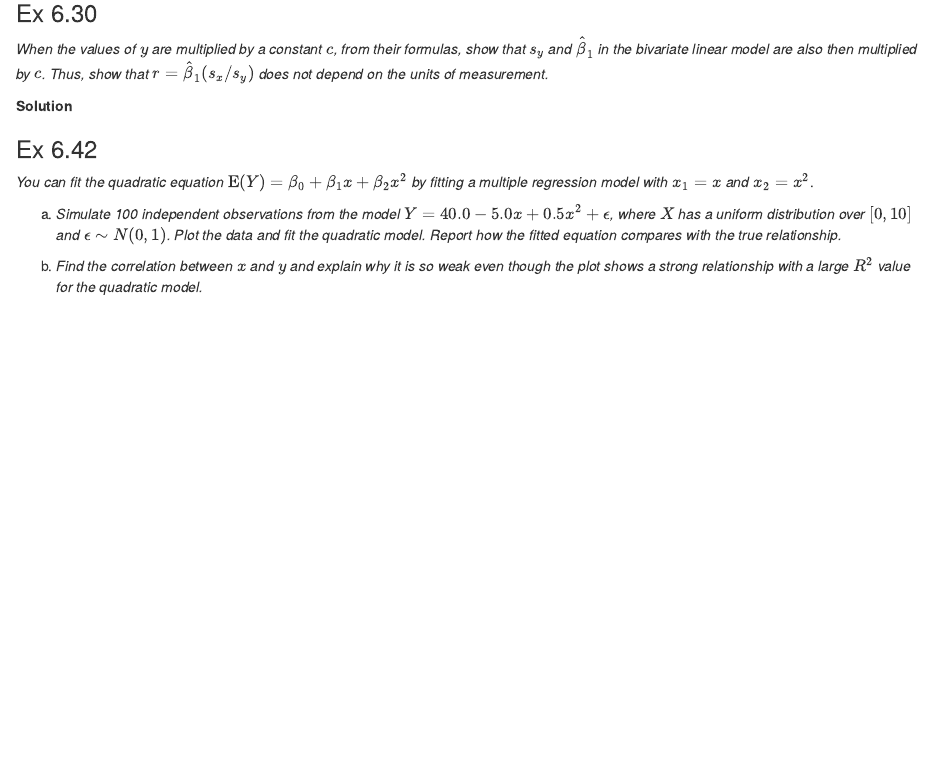
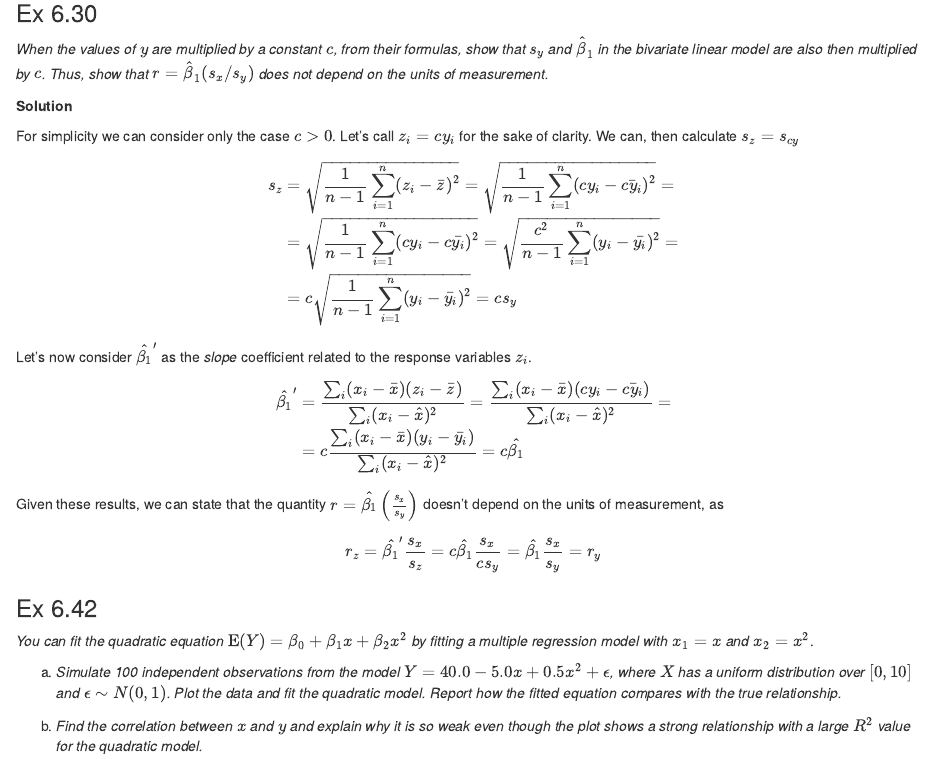
Before and after one commit to eruoppolo/StatHw3, an R Markdown document (GroupK_HM3.Rmd): the page in a window 1100 px wide, from 1690 px down. Rendered offline with R 4.5, knitr and Pandoc, with nearby package versions.

Commit message:
Added ex 6.30

```diff
--- a/GroupK_HM3.Rmd
+++ b/GroupK_HM3.Rmd
@@ -49,6 +49,30 @@ for the factor(Color) effect, (iii) for the interaction term. Interpret each.*
 *When the values of $y$ are multiplied by a constant $c$, from their formulas, show that $s_y$ and $\hat{\beta}_1$ in the bivariate linear model are also then multiplied by $c$. Thus, show that $r =\hat{\beta}_1(s_x/s_y)$ does not depend on the units of measurement.*
 
 **Solution**
+
+For simplicity we can consider only the case $c>0$.
+Let's call $z_i = c y_i$ for the sake of clarity.
+We can, then calculate $s_z = s_{cy}$
+\[
+\begin{split}
+s_z &= \sqrt{\frac{1}{n-1} \sum_{i=1}^n (z_i - \bar z)^2}= \sqrt{\frac{1}{n-1} \sum_{i=1}^n (cy_i - \bar {cy_i})^2}=\\
+&= \sqrt{\frac{1}{n-1} \sum_{i=1}^n (cy_i - c\bar {y_i})^2}= \sqrt{\frac{c^2}{n-1} \sum_{i=1}^n (y_i - \bar {y_i})^2}=\\
+&= c\sqrt{\frac{1}{n-1} \sum_{i=1}^n (y_i - \bar {y_i})^2}= c s_y
+\end{split}
+\]
+
+Let's now consider $\hat{\beta_1}'$ as the *slope* coefficient related to the response variables $z_i$.
+\[
+\begin{split}
+\hat{\beta_1}' &= \frac{\sum_i (x_i -\bar x)(z_i -\bar z)}{\sum_i(x_i-\hat x)^2} = \frac{\sum_i (x_i -\bar x)(cy_i -\bar {cy_i})}{\sum_i(x_i-\hat x)^2} =\\
+&= c \frac{\sum_i (x_i -\bar x)(y_i -\bar {y_i})}{\sum_i(x_i-\hat x)^2} = c \hat{\beta_1}
+\end{split}
+\]
+
+Given these results, we can state that the quantity $r=\hat{\beta_1}\left(\frac{s_x}{s_y}\right)$ doesn't depend on the units of measurement, as
+\[
+r_z = \hat{\beta_1}' \frac{s_x}{s_z} = c \hat{\beta_1} \frac{s_x}{c s_y} = \hat{\beta_1} \frac{s_x}{s_y} = r_y
+\]
 
 ### Ex 6.42
 
```
